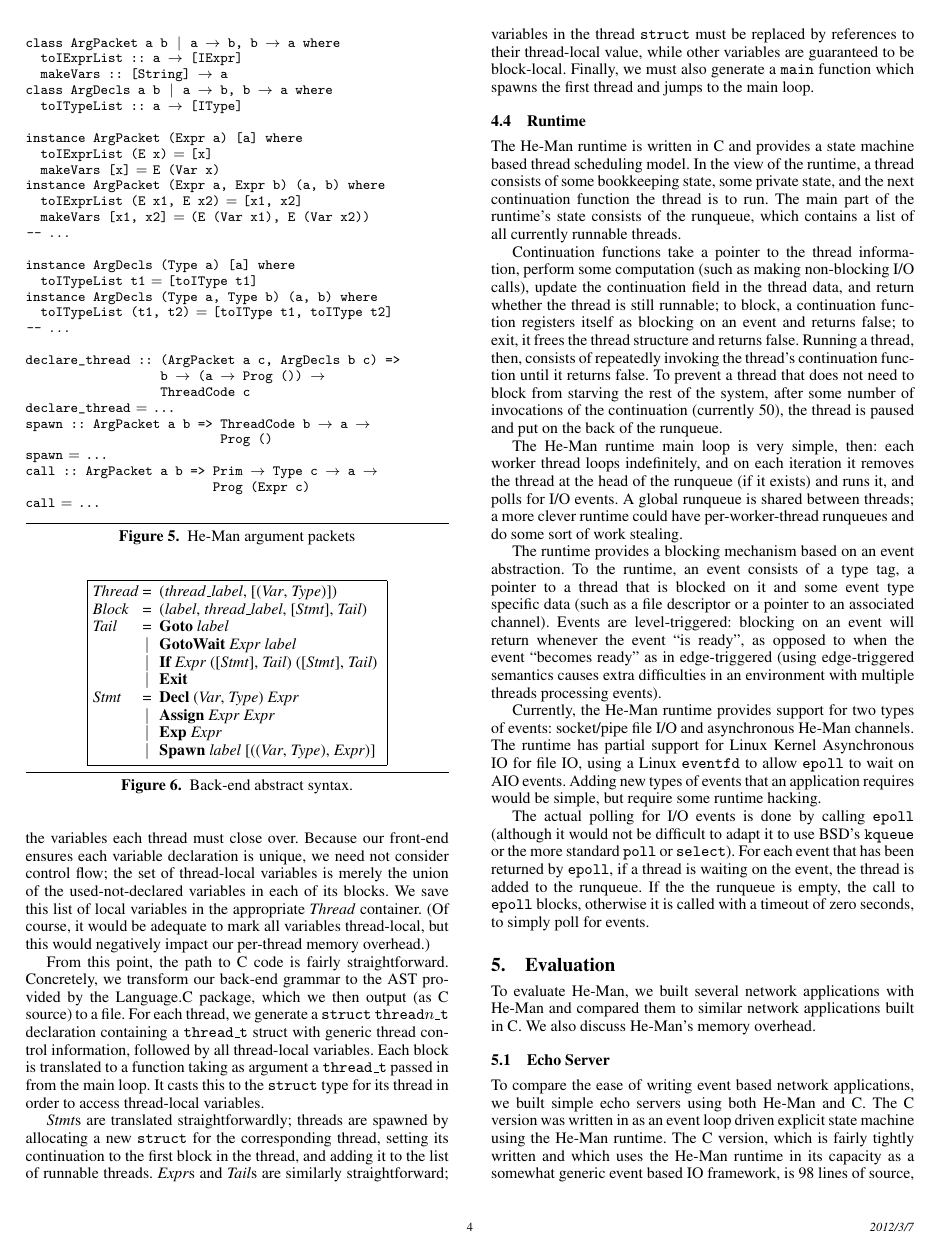
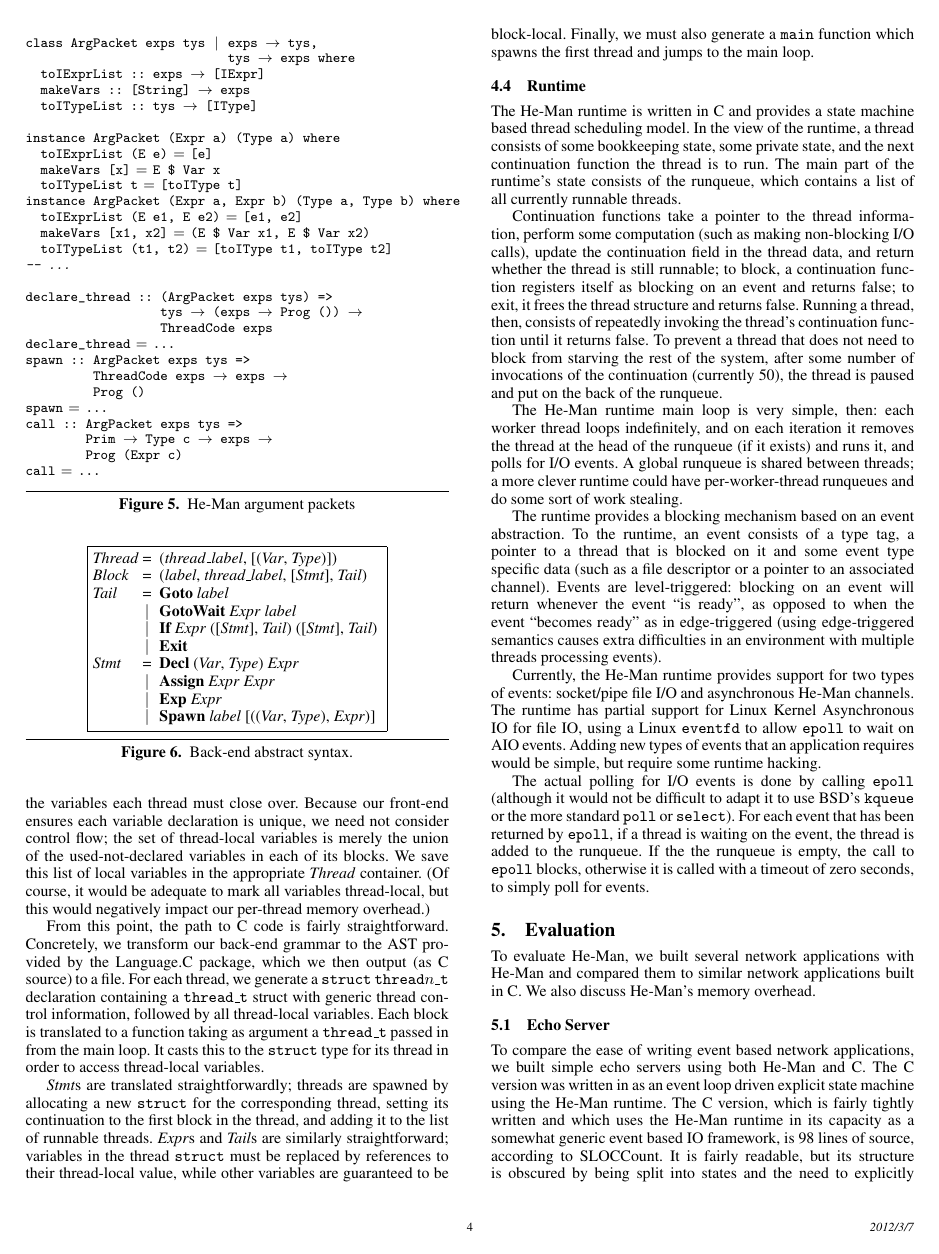
Before and after one commit to msullivan/he-man, a LaTeX paper (paper/paper.tex): page 4 of 7. Compiled offline with pdfLaTeX; a missing font is replaced by an installed copy or a similar font.

Commit message:
Update arg packet stuff in paper.

```diff
--- a/paper/paper.tex
+++ b/paper/paper.tex
@@ -431,35 +431,33 @@ types of the \t{Expr}s and \t{Type}s in \t{ArgPacket}s and
 \begin{figure}[ht]
 \centering
 \begin{code}
-class ArgPacket a b | a -> b, b -> a where
-  toIExprList :: a -> [IExpr]
-  makeVars :: [String] -> a
-class ArgDecls a b | a -> b, b -> a where
-  toITypeList :: a -> [IType]
+class ArgPacket exps tys | exps -> tys,
+                           tys -> exps where
+  toIExprList :: exps -> [IExpr]
+  makeVars :: [String] -> exps
+  toITypeList :: tys -> [IType]
 
-instance ArgPacket (Expr a) [a] where
-  toIExprList (E x) = [x]
-  makeVars [x] = E (Var x)
-instance ArgPacket (Expr a, Expr b) (a, b) where
-  toIExprList (E x1, E x2) = [x1, x2]
-  makeVars [x1, x2] = (E (Var x1), E (Var x2))
--- ...
-
-instance ArgDecls (Type a) [a] where
-  toITypeList t1 = [toIType t1]
-instance ArgDecls (Type a, Type b) (a, b) where
+instance ArgPacket (Expr a) (Type a) where
+  toIExprList (E e) = [e]
+  makeVars [x] = E $ Var x
+  toITypeList t = [toIType t]
+instance ArgPacket (Expr a, Expr b) (Type a, Type b) where
+  toIExprList (E e1, E e2) = [e1, e2]
+  makeVars [x1, x2] = (E $ Var x1, E $ Var x2)
   toITypeList (t1, t2) = [toIType t1, toIType t2]
 -- ...
 
-declare_thread :: (ArgPacket a c, ArgDecls b c) =>
-                  b -> (a -> Prog ()) ->
-                  ThreadCode c
+declare_thread :: (ArgPacket exps tys) =>
+                  tys -> (exps -> Prog ()) ->
+                  ThreadCode exps
 declare_thread = ...
-spawn :: ArgPacket a b => ThreadCode b -> a ->
-                          Prog ()
+spawn :: ArgPacket exps tys =>
+         ThreadCode exps -> exps ->
+         Prog ()
 spawn = ...
-call :: ArgPacket a b => Prim -> Type c -> a ->
-                         Prog (Expr c)
+call :: ArgPacket exps tys =>
+        Prim -> Type c -> exps ->
+        Prog (Expr c)
 call = ...
 
 \end{code}
```
